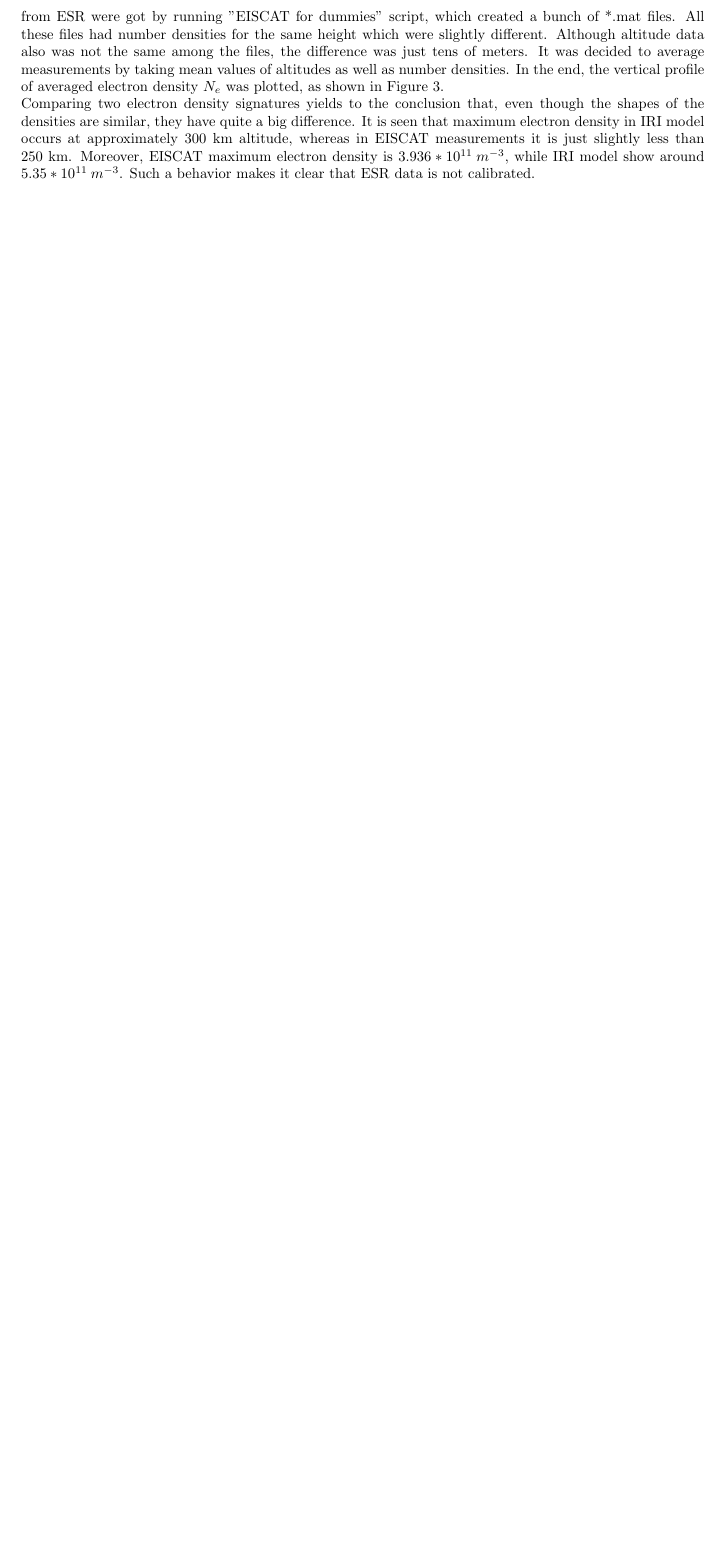
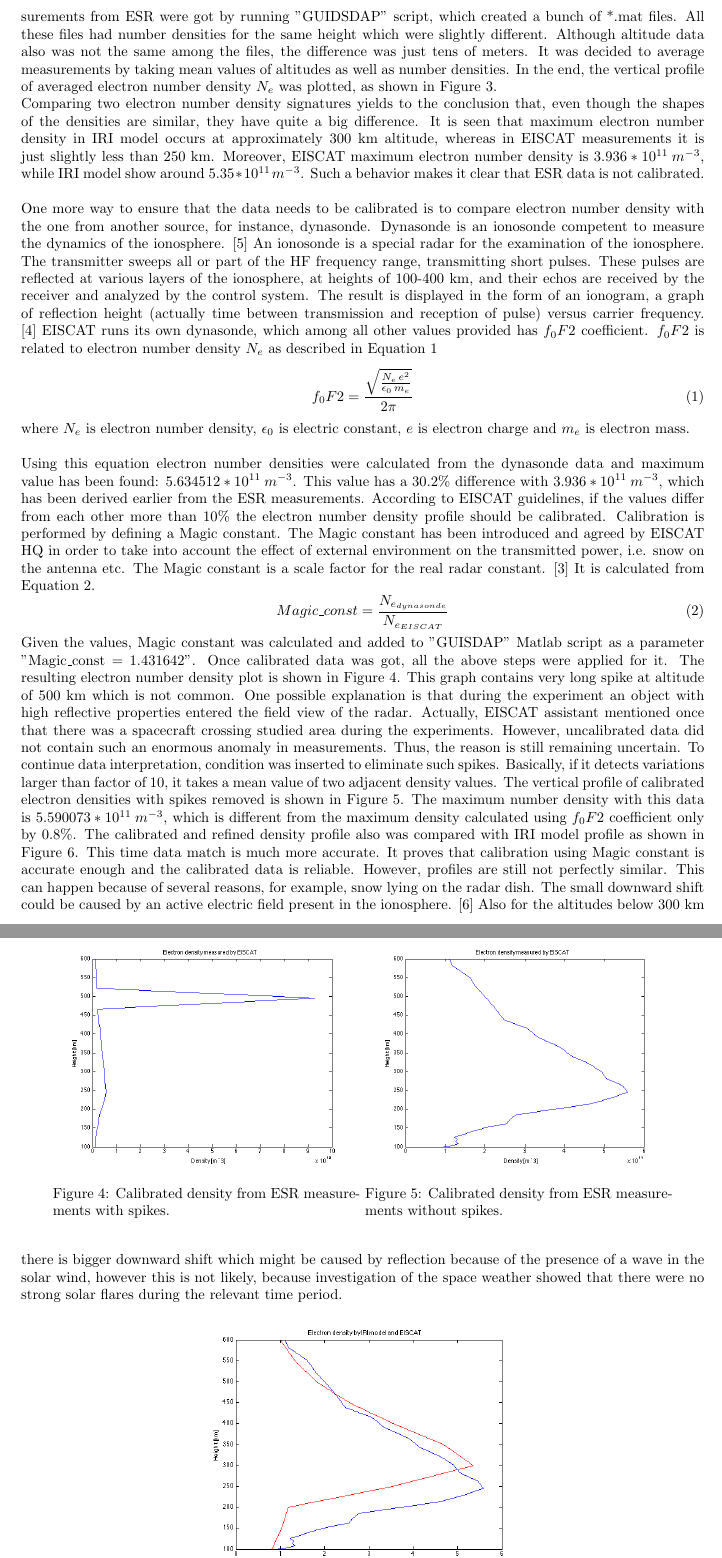
Before and after one commit to ivany4/kiruna_science, a LaTeX document (Optics & Radar -based observations/Space Weather/report.tex): part of page 5 of 7 before the commit and two parts of pages 5 and 6 of 8 after it, the two joined at a grey line, cut so that both start at the same text, the shorter picture padded with empty space. Compiled offline with pdfLaTeX.

Commit message:
discussion till question 6

```diff
--- a/Optics & Radar -based observations/Space Weather/report.tex
+++ b/Optics & Radar -based observations/Space Weather/report.tex
@@ -11,7 +11,7 @@
 
 \documentclass{article}
 
-\title{\textbf {Optics and Radar Based Observations} \\ Practical\\ EISCAT ESR – incoherent scatter and weather in space} % Title
+\title{\textbf {Optics and Radar Based Observations} \\ Practical\\ EISCAT ESR - incoherent scatter and weather in space} % Title
 \def\authorivan{Ivan \v Sinkarenko}
 \def\authoranu{Anuraj Rajendraprakash}
 \author{\authorivan\\\authoranu}
@@ -156,5 +150,33 @@ In the next step, the International Reference Ionosphere (IRI) model was retriev
 		\label{fig:density}
 	\end{minipage}
 \end{figure}
-The real measurements from ESR were got by running "EISCAT for dummies" script, which created a bunch of *.mat files. All these files had number densities for the same height which were slightly different. Although altitude data also was not the same among the files, the difference was just tens of meters. It was decided to average measurements by taking mean values of altitudes as well as number densities. In the end, the vertical profile of averaged electron density $N_e$ was plotted, as shown in Figure \ref{fig:density}.\\
-Comparing two electron density signatures yields to the conclusion that, even though the shapes of the densities are similar, they have quite a big difference. It is seen that maximum electron density in IRI model occurs at approximately 300 km altitude, whereas in EISCAT measurements it is just slightly less than 250 km. Moreover, EISCAT maximum electron density is $3.936*10^{11}\:m^{-3}$, while IRI model show around $5.35*10^{11}\:m^{-3}$. Such a behavior makes it clear that ESR data is not calibrated.
+The real measurements from ESR were got by running "GUIDSDAP" script, which created a bunch of *.mat files. All these files had number densities for the same height which were slightly different. Although altitude data also was not the same among the files, the difference was just tens of meters. It was decided to average measurements by taking mean values of altitudes as well as number densities. In the end, the vertical profile of averaged electron number density $N_e$ was plotted, as shown in Figure \ref{fig:density}.\\
+Comparing two electron number density signatures yields to the conclusion that, even though the shapes of the densities are similar, they have quite a big difference. It is seen that maximum electron number density in IRI model occurs at approximately 300 km altitude, whereas in EISCAT measurements it is just slightly less than 250 km. Moreover, EISCAT maximum electron number density is $3.936*10^{11}\:m^{-3}$, while IRI model show around $5.35*10^{11}\:m^{-3}$. Such a behavior makes it clear that ESR data is not calibrated.\\
+\\
+One more way to ensure that the data needs to be calibrated is to compare electron number density with the one from another source, for instance, dynasonde. Dynasonde is an ionosonde competent to measure the dynamics of the ionosphere. \cite{Ngdc:2004d} An ionosonde is a special radar for the examination of the ionosphere. The transmitter sweeps all or part of the HF frequency range, transmitting short pulses. These pulses are reflected at various layers of the ionosphere, at heights of 100-400 km, and their echos are received by the receiver and analyzed by the control system. The result is displayed in the form of an ionogram, a graph of reflection height (actually time between transmission and reception of pulse) versus carrier frequency. \cite{Wiki:2012i} EISCAT runs its own dynasonde, which among all other values provided has $f_0F2$ coefficient. $f_0F2$ is related to electron number density $N_e$ as described in Equation \ref{eq:f0f2}
+\begin{equation}
+\label{eq:f0f2}
+f_0F2=\frac{\sqrt{\frac{N_e\,e^2}{\epsilon_0\,m_e}}}{2\pi}
+\end{equation}
+where $N_e$ is electron number density, $\epsilon_0$ is electric constant, $e$ is electron charge and $m_e$ is electron mass.\\
+\\
+Using this equation electron number densities were calculated from the dynasonde data and maximum value has been found: $5.634512*10^{11}\:m^{-3}$. This value has a 30.2\% difference with $3.936*10^{11}\:m^{-3}$, which has been derived earlier from the ESR measurements. According to EISCAT guidelines, if the values differ from each other more than 10\% the electron number density profile should be calibrated. Calibration is performed by defining a Magic constant. The Magic constant has been introduced and agreed by EISCAT HQ in order to take into account the effect of external environment on the transmitted power, i.e. snow on the antenna etc. The Magic constant is a scale factor for the real radar constant. \cite{Barabash:2011esr} It is calculated from Equation \ref{eq:mag_cnst}.
+\begin{equation}
+\label{eq:mag_cnst}
+Magic\_const=\frac{N_{e_{dynasonde}}}{N_{e_{EISCAT}}}
+\end{equation}
+Given the values, Magic constant was calculated and added to "GUISDAP" Matlab script as a parameter "Magic\_const = 1.431642". Once calibrated data was got, all the above steps were applied for it. The resulting electron number density plot is shown in Figure \ref{fig:density_cal}.
+\begin{figure}[h!tb]
+		\centering
+	\begin{minipage}[t]{0.45\linewidth}
+		\includegraphics[width=\textwidth]{Figures/density_cal.png}
+		\caption{Calibrated density from ESR measurements with spikes.}
+		\label{fig:density_cal}
+	\end{minipage}
+	\begin{minipage}[t]{0.45\linewidth}
+		\includegraphics[width=\textwidth]{Figures/density_cal_no_spikes.png}
+		\caption{Calibrated density from ESR measurements without spikes.}
+		\label{fig:density_cal_no_spikes}
+	\end{minipage}
+\end{figure}
+This graph contains very long spike at altitude of 500 km which is not common. One possible explanation is that during the experiment an object with high reflective properties entered the field view of the radar. Actually, EISCAT assistant mentioned once that there was a spacecraft crossing studied area during the experiments. However, uncalibrated data did not contain such an enormous anomaly in measurements. Thus, the reason is still remaining uncertain. To continue data interpretation, condition was inserted to eliminate such spikes. Basically, if it detects variations larger than factor of 10, it takes a mean value of two adjacent density values. The vertical profile of calibrated electron densities with spikes removed is shown in Figure \ref{fig:density_cal_no_spikes}. The maximum number density with this data is $5.590073*10^{11}\:m^{-3}$, which is different from the maximum density calculated using $f_0F2$ coefficient only by 0.8\%. The calibrated and refined density profile also was compared with IRI model profile as shown in Figure \ref{fig:iri_eiscat}. This time data match is much more accurate. It proves that calibration using Magic constant is accurate enough and the calibrated data is reliable. However, profiles are still not perfectly similar. This can happen because of several reasons, for example, snow lying on the radar dish. The small downward shift could be caused by an active electric field present in the ionosphere. \cite{Stoffregen:1969ed} Also for the altitudes below 300 km there is bigger downward shift which might be caused by reflection because of the presence of a wave in the solar wind, however this is not likely, because investigation of the space weather showed that there were no strong solar flares during the relevant time period.
@@ -161,3 +187,6 @@ Comparing two electron density signatures yields to the conclusion that, even th
+	\label{fig:iri_eiscat}
+\end{figure}
+
 
 %----------------------------------------------------------------------------------------
 %	SECTION 4. Conclusion
```
Also changed, not shown: Optics & Radar -based observations/Space Weather/report.tex (35 more changed lines).
